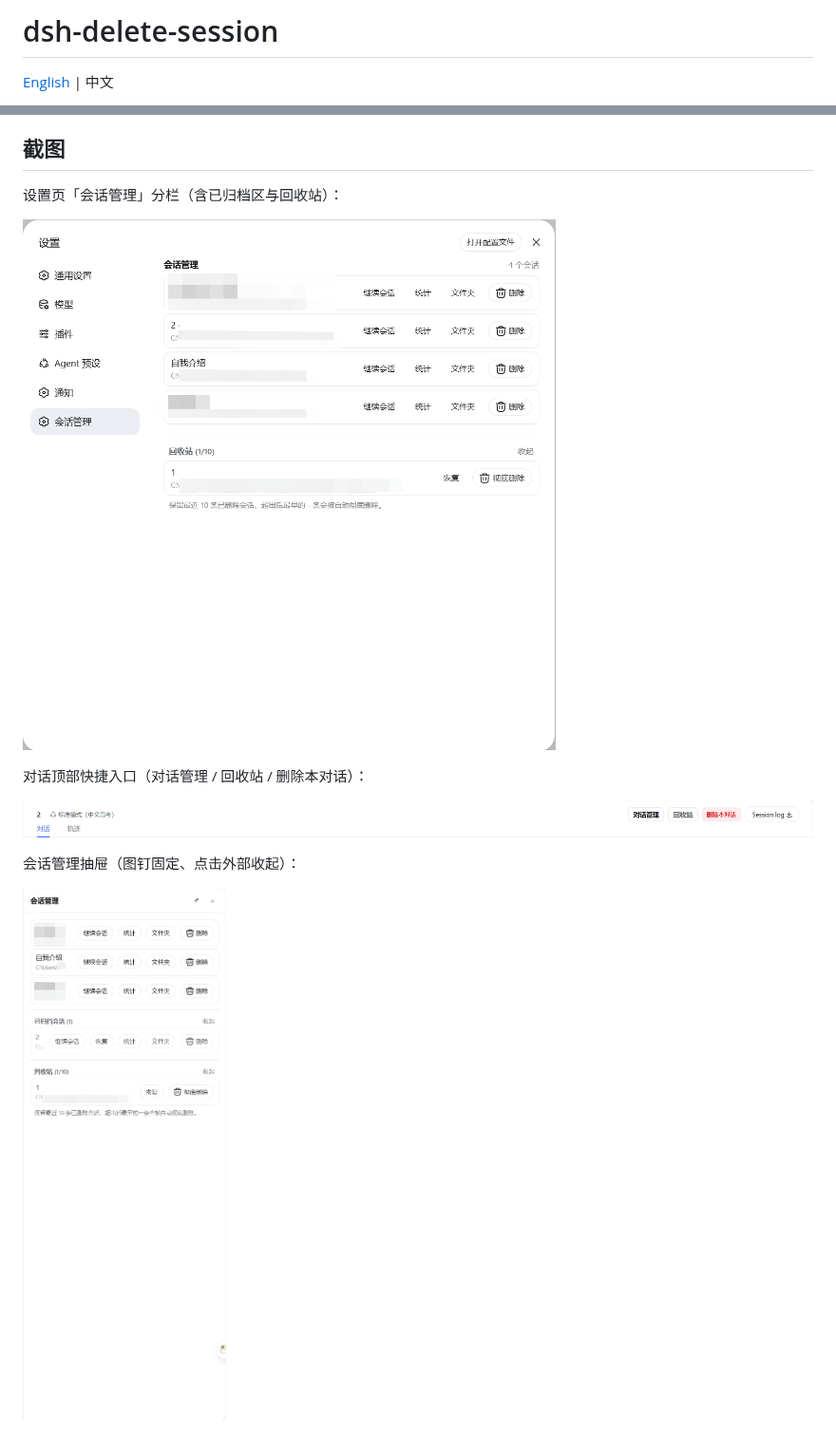
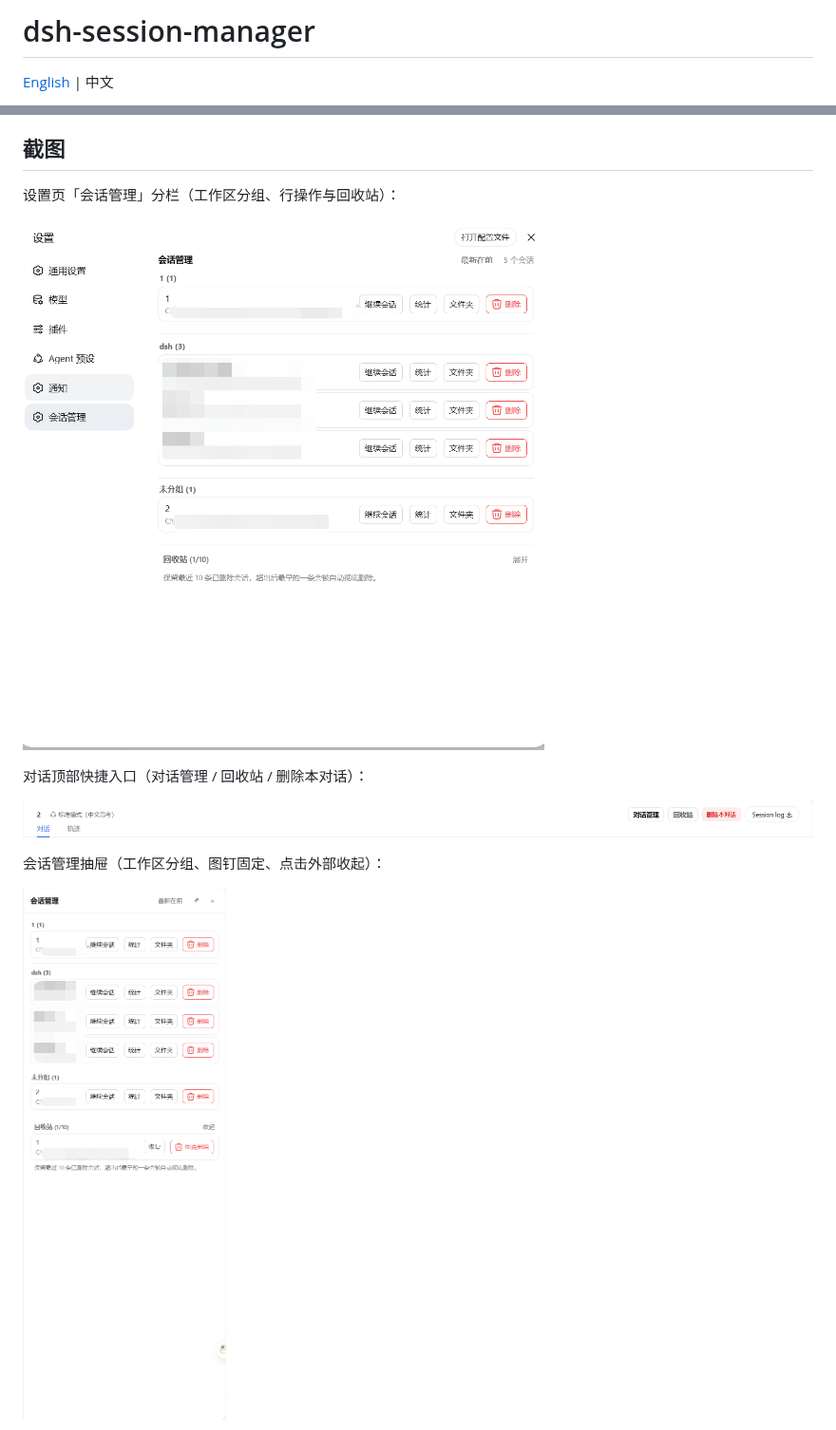
Before and after one commit to dream12347/dsh-session-manager, a Markdown page: README.md, 2 parts joined by grey strips. Shown at 95% size. Rendered like a GitHub page; pictures changed too: assets/session-drawer.png, assets/settings-section.png.

```diff
--- a/README.md
+++ b/README.md
@@ -1,4 +1,4 @@
-# dsh-delete-session
+# dsh-session-manager
 
 [English](README.en.md) | 中文
 
@@ -24,7 +24,7 @@
 
 ## 截图
 
-设置页「会话管理」分栏（含已归档区与回收站）：
+设置页「会话管理」分栏（工作区分组、行操作与回收站）：
 
 ![设置页会话管理](assets/settings-section.png)
 
@@ -32,6 +32,6 @@
 
 ![对话顶部快捷入口](assets/header-buttons.png)
 
-会话管理抽屉（图钉固定、点击外部收起）：
+会话管理抽屉（工作区分组、图钉固定、点击外部收起）：
 
 ![会话管理抽屉](assets/session-drawer.png)
```
Also changed, not shown: other parts of README.md (+7 -3 lines), README.en.md (+10 -6 lines), assets/general-settings.png (added), 10 other files.
